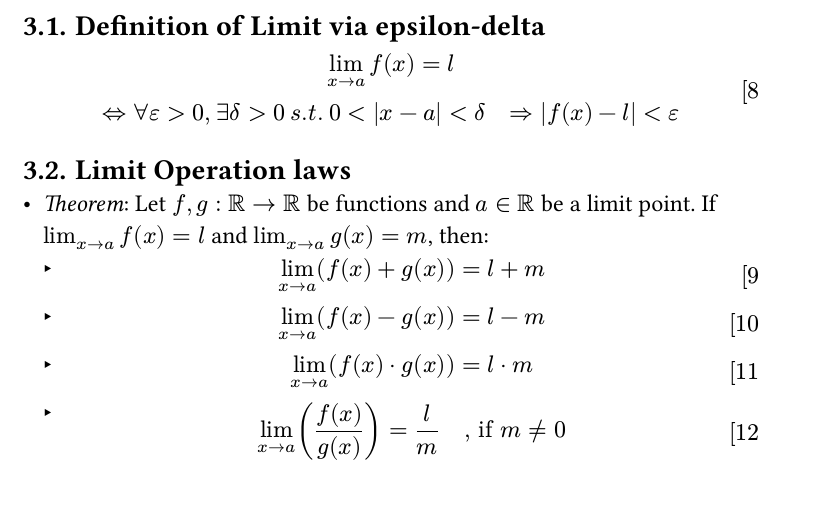
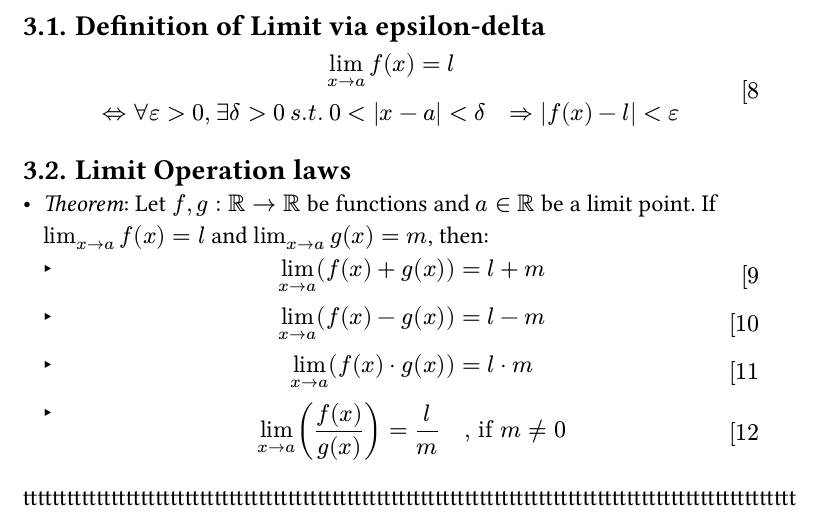
Before and after one commit to HarryLuoo/24fall, a Typst document (math 421/notes/math421Notes.typ): part of page 4 of 4, cut so that both start at the same text. The pictures show the PDF file math 421/notes/math421Notes.pdf that the author committed with the source.

Commit message:
421 notes

```diff
--- a/math 421/notes/math421Notes.typ
+++ b/math 421/notes/math421Notes.typ
@@ -20,3 +20,4 @@ Fall 2024
 
 //part 1: from week 1 to midterm 1
 #include "421part1.typ"
+ttttttttttttttttttttttttttttttttttttttttttttttttttttttttttttttttttttttttttttttttttttttttttttttttttttttttt
```
Also changed, not shown: math 421/notes/421part1.pdf, math 421/notes/math421Notes.pdf.
